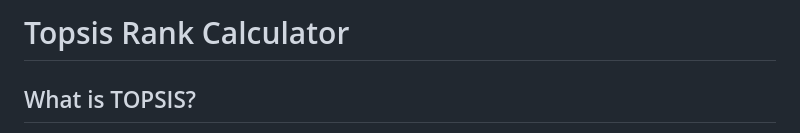
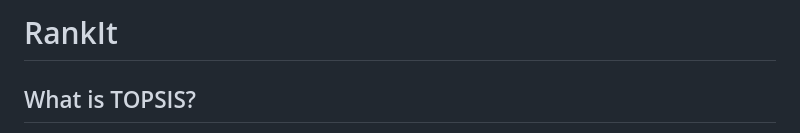
Before and after one commit to MayankRawat06/RankIt, a Markdown page: README.md, the part around the change. Drawn GitHub-style.

```diff
--- a/README.md
+++ b/README.md
@@ -1,4 +1,4 @@
-# Topsis Rank Calculator
+# RankIt
 
 ## What is TOPSIS?
 
```
